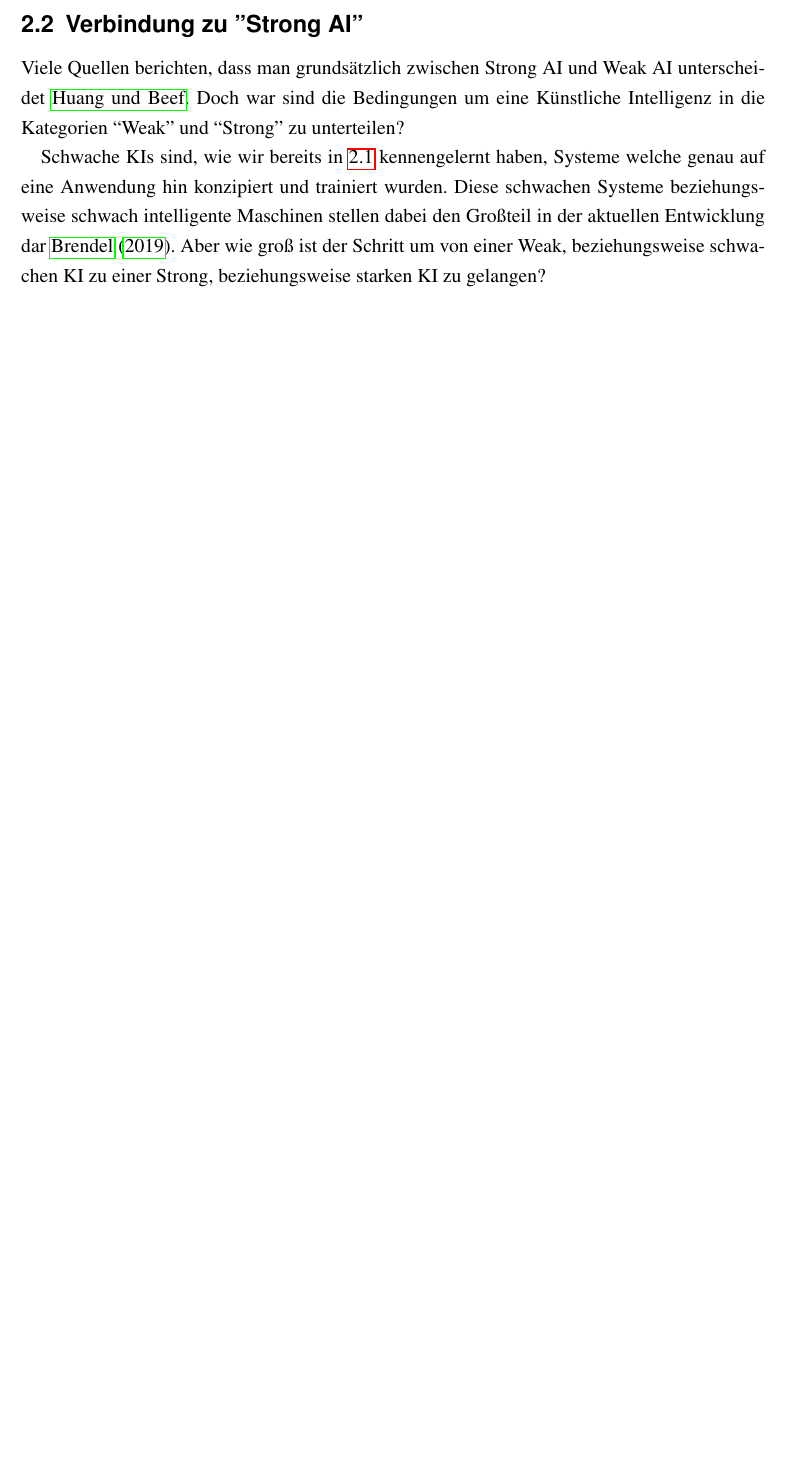
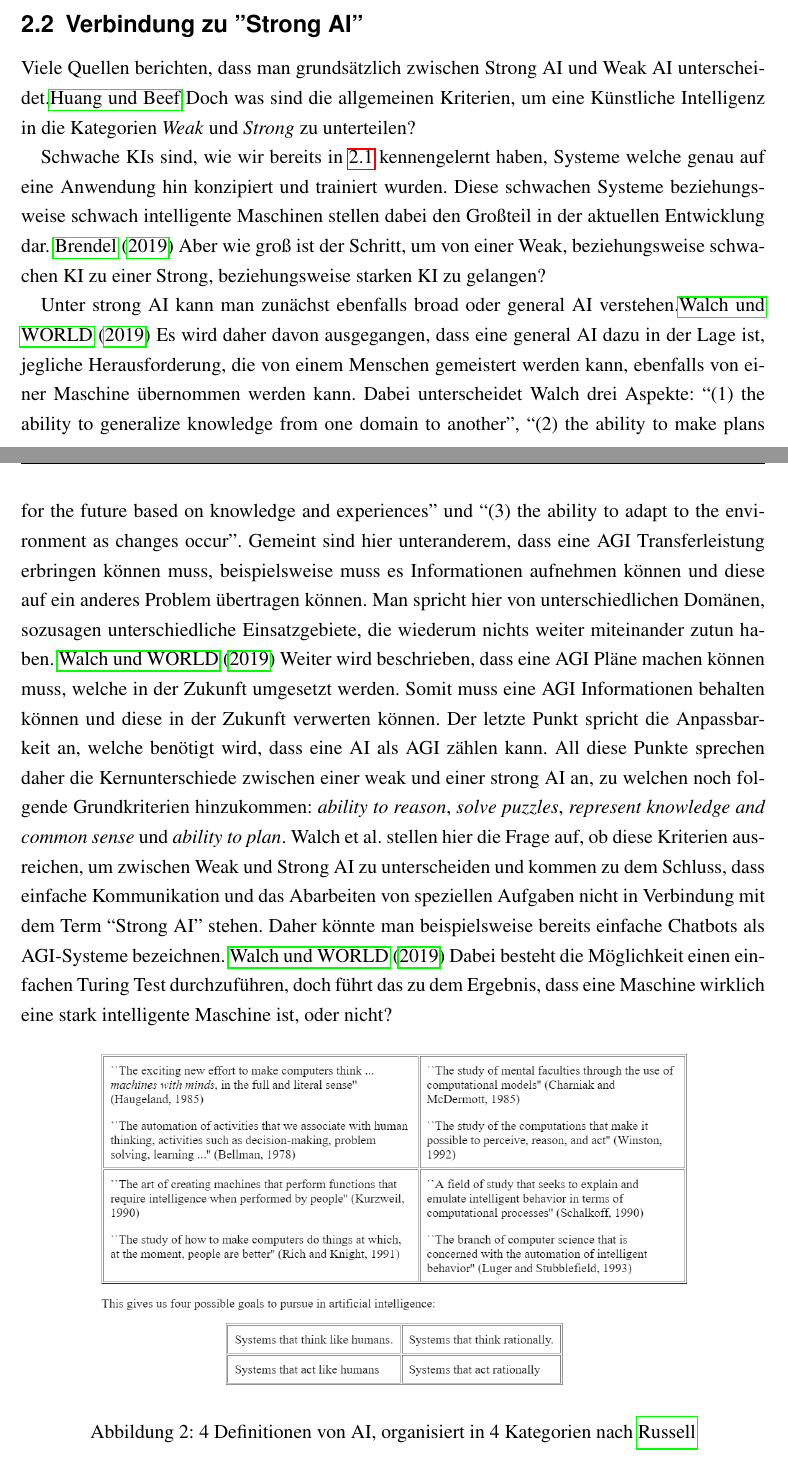
Before and after one commit to dennispidun/SafetyEngineeringInAGI, a LaTeX paper (SafetyEngineeringInAGI.tex): part of page 6 of 8 before the commit and two parts of pages 6 and 7 of 9 after it, the two joined at a grey line, cut so that both start at the same text, the shorter picture padded with empty space. Compiled offline with pdfLaTeX.

Commit message:
complete section strong ai vs weak ai, add figure to explain

```diff
--- a/SafetyEngineeringInAGI.tex
+++ b/SafetyEngineeringInAGI.tex
@@ -160,12 +163,39 @@ Abstract einfügen.
 
         \subsection{Verbindung zu ''Strong AI''}
-    Viele Quellen berichten, dass man grundsätzlich zwischen Strong AI und Weak AI unterscheidet
-    \cite{huang_beef}. Doch war sind die Bedingungen um eine Künstliche Intelligenz in die Kategorien
-    ``Weak'' und ``Strong'' zu unterteilen?
+            Viele Quellen berichten, dass man grundsätzlich zwischen Strong AI und Weak AI unterscheidet.\cite{huang_beef}
+            Doch was sind die allgemeinen Kriterien, um eine Künstliche Intelligenz in die Kategorien \textit{Weak}
+            und \textit{Strong} zu unterteilen?
 
             Schwache KIs sind, wie wir bereits in \ref{subsec:cai} kennengelernt haben, Systeme welche genau auf
             eine Anwendung hin konzipiert und trainiert wurden. Diese schwachen Systeme beziehungsweise schwach
-    intelligente Maschinen stellen dabei den Großteil in der aktuellen Entwicklung dar \cite{brendel_2019}.
-    Aber wie groß ist der Schritt um von einer Weak, beziehungsweise schwachen KI zu einer Strong,
+            intelligente Maschinen stellen dabei den Großteil in der aktuellen Entwicklung dar. \cite{brendel_2019}
+            Aber wie groß ist der Schritt, um von einer Weak, beziehungsweise schwachen KI zu einer Strong,
             beziehungsweise starken KI zu gelangen?
 
+            Unter strong AI kann man zunächst ebenfalls broad oder general AI verstehen.\cite{walch_world_2019}
+            Es wird daher davon ausgegangen, dass eine general AI dazu in der Lage ist, jegliche Herausforderung,
+            die von einem Menschen gemeistert werden kann, ebenfalls von einer Maschine übernommen werden kann.
+            Dabei unterscheidet Walch drei Aspekte: ``(1) the ability to generalize knowledge from one domain to
+            another'', ``(2) the ability to make plans for the future based on knowledge and experiences'' und
+            ``(3) the ability to adapt to the environment as changes occur''. Gemeint sind hier unteranderem,
+            dass eine AGI Transferleistung erbringen können muss, beispielsweise muss es Informationen aufnehmen
+            können und diese auf ein anderes Problem übertragen können. Man spricht hier von unterschiedlichen
+            Domänen, sozusagen unterschiedliche Einsatzgebiete, die wiederum nichts weiter miteinander zutun
+            haben. \cite{walch_world_2019} Weiter wird beschrieben, dass eine AGI Pläne machen können muss,
+            welche in der Zukunft umgesetzt werden. Somit muss eine AGI Informationen behalten können und diese
+            in der Zukunft verwerten können. Der letzte Punkt spricht die Anpassbarkeit an, welche benötigt
+            wird, dass eine AI als AGI zählen kann. All diese Punkte sprechen daher die Kernunterschiede zwischen
+            einer weak und einer strong AI an, zu welchen noch folgende Grundkriterien hinzukommen:
+            \textit{ability to reason}, \textit{solve puzzles}, \textit{represent knowledge and common sense} und
+            \textit{ability to plan}.
+            Walch et al. stellen hier die Frage auf, ob diese Kriterien ausreichen, um zwischen Weak und Strong AI
+            zu unterscheiden und kommen zu dem Schluss, dass einfache Kommunikation und das Abarbeiten von
+            speziellen Aufgaben nicht in Verbindung mit dem Term ``Strong AI'' stehen. Daher könnte man beispielsweise
+            bereits einfache Chatbots als AGI-Systeme bezeichnen. \cite{walch_world_2019} Dabei besteht die
+            Möglichkeit einen einfachen Turing Test durchzuführen, doch führt das zu dem Ergebnis, dass eine
+            Maschine wirklich eine stark intelligente Maschine ist, oder nicht?
+
+            \begin{figure}[h]
+                \begin{center}
+                    \includegraphics[width=0.8\textwidth]{figures/ai-definitions.png}
+                    \caption[4 Definitionen AI]{4 Definitionen von AI, organisiert in 4 Kategorien nach \cite{russell}}
```
Also changed, not shown: quellen.bib (+16 -0 lines), figures/ai-definitions.png (added), SafetyEngineeringInAGI.tex (53 more changed lines). Lines whose indentation alone changed are shown as unchanged.
